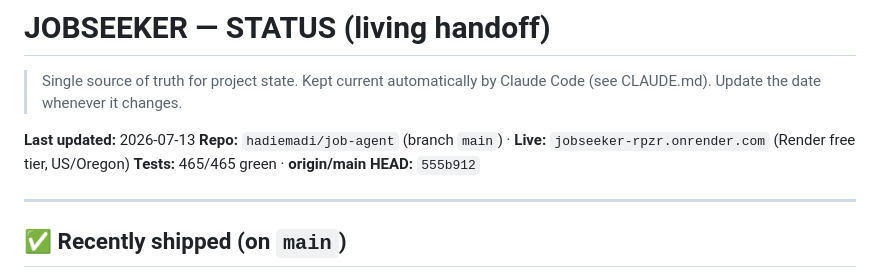
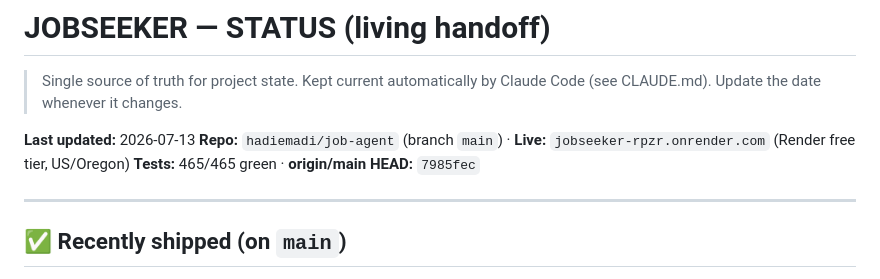
Before and after one commit to hadiemadi/job-agent, a Markdown page: STATUS.md, the part around the change. Rendered like a GitHub page.

Commit message:
chore(status): update origin/main HEAD to 7985fec after Phase 5 push
Co-Authored-By: Claude Sonnet 4.6 <noreply@anthropic.com>

```diff
--- a/STATUS.md
+++ b/STATUS.md
@@ -5,7 +5,7 @@
 
 **Last updated:** 2026-07-13
 **Repo:** `hadiemadi/job-agent` (branch `main`) · **Live:** `jobseeker-rpzr.onrender.com` (Render free tier, US/Oregon)
-**Tests:** 465/465 green · **origin/main HEAD:** `555b912`
+**Tests:** 465/465 green · **origin/main HEAD:** `7985fec`
 
 ---
 
```
